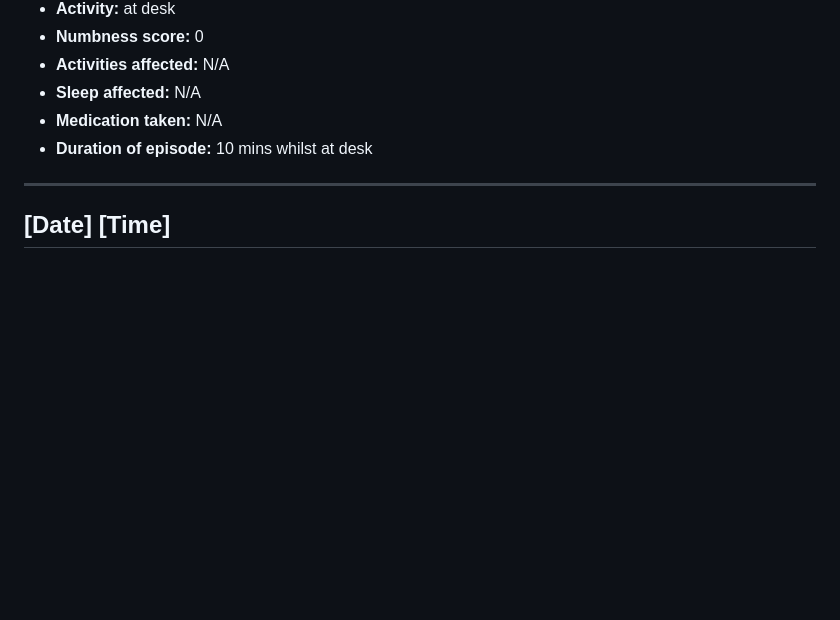
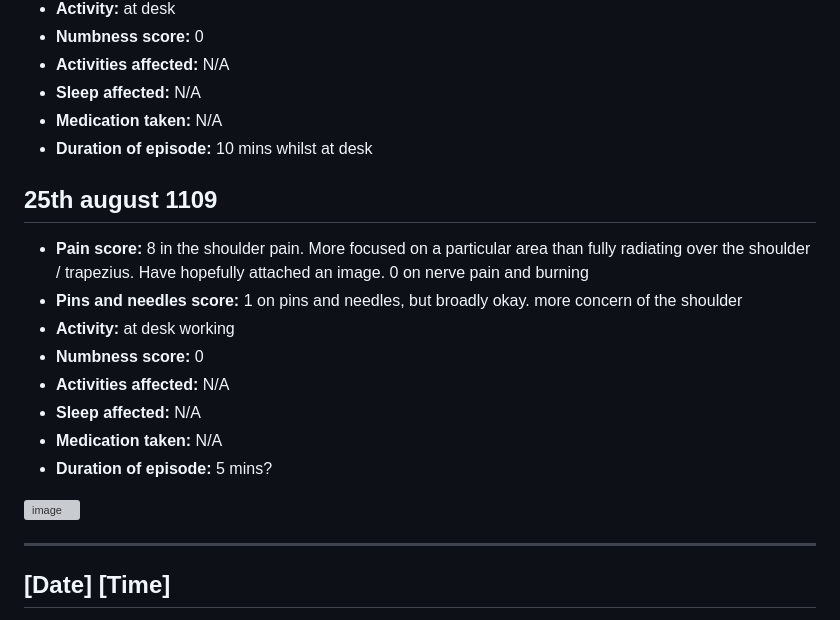
Before and after one commit to MaximusXVIII/nerve-diary, a Markdown page: README.md, the part around the change. Drawn GitHub-style; blank space fills up the shorter version; grey boxes are pictures that could not be loaded.

```diff
--- a/README.md
+++ b/README.md
@@ -1136,6 +1136,19 @@ Update from the day: pain involving pins and needles, plus shoulder pain. Pins a
 - **Sleep affected:** N/A
 - **Medication taken:** N/A
 - **Duration of episode:** 10 mins whilst at desk
+
+## 25th august 1109
+- **Pain score:** 8 in the shoulder pain. More focused on a particular area than fully radiating over the shoulder / trapezius. Have hopefully attached an image. 0 on nerve pain and burning
+- **Pins and needles score:** 1 on pins and needles, but broadly okay. more concern of the shoulder
+- **Activity:** at desk working
+- **Numbness score:** 0
+- **Activities affected:** N/A
+- **Sleep affected:** N/A
+- **Medication taken:** N/A
+- **Duration of episode:** 5 mins?
+
+<img width="285" height="317" alt="image" src="https://github.com/user-attachments/assets/cf3bf1cc-1f34-4135-b956-f4d419a90878" />
+
 ---
 
 ## [Date] [Time]
```
